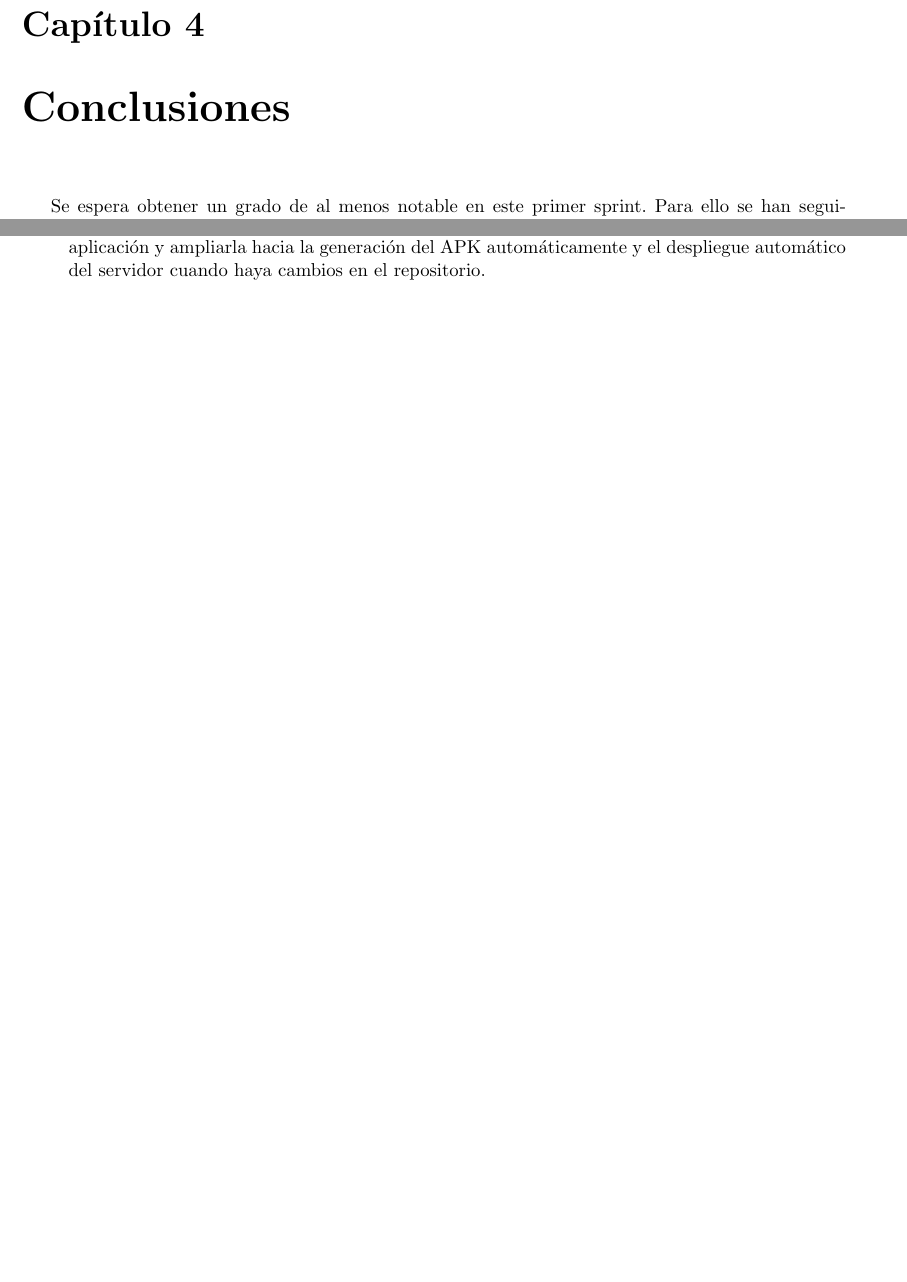
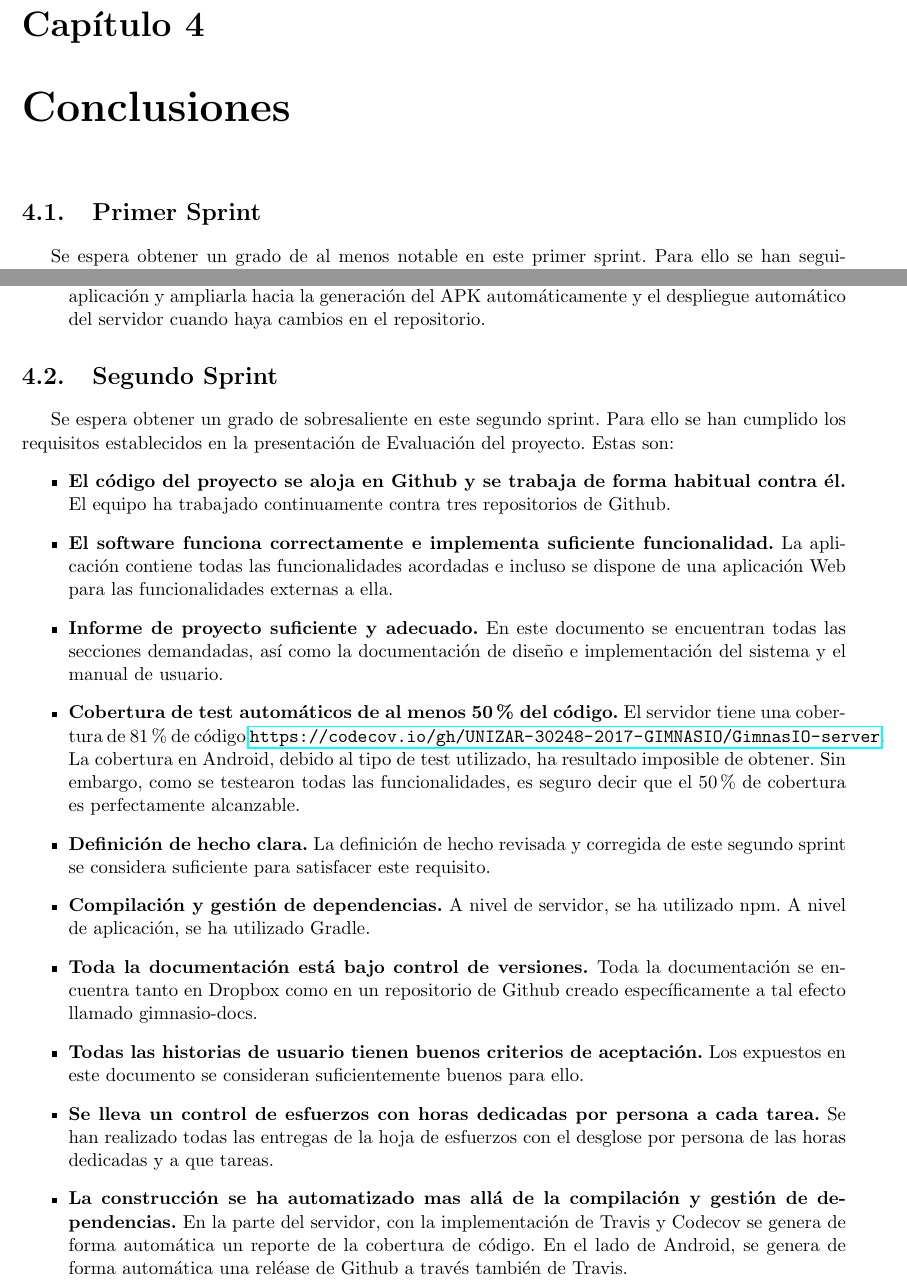
Before and after one commit to UNIZAR-30248-2017-GIMNASIO/GimnasIO-docs, a LaTeX document (Formatted/memoriaLatex/informe_final.tex): two parts of pages 34 and 35 of 35, joined at a grey line, cut so that both start at the same text, the shorter picture padded with empty space. Compiled offline with pdfLaTeX.

Commit message:
Updated conclusions added to latex file

```diff
--- a/Formatted/memoriaLatex/informe_final.tex
+++ b/Formatted/memoriaLatex/informe_final.tex
@@ -667,6 +667,7 @@ En este primer sprint este workflow ha sido ligeramente deficiente en la prácti
 De cara al segundo sprint se pretende realizar un énfasis en esta implementación. Los miembros del equipo serán recordados al menos una vez a la semana de mantener actualizadas sus tareas en el tablero, y, a su vez, se les exigirá una mayor atención hacia el tablero.
 \section{Segundo Sprint}
 \chapter{Conclusiones}
+\section{Primer Sprint}
 Se espera obtener un grado de al menos notable en este primer sprint. Para ello se han seguido las recomendaciones establecidas en la presentación de Evaluación del proyecto. Las conseguidas satisfactoriamente son:
 \begin{itemize}
 	\item \textbf{El código del proyecto se aloja en Github y se trabaja de forma habitual contra él.} El equipo ha trabajado continuamente contra dos repositorios de Github.
@@ -684,7 +685,29 @@ Además, se han realizado algunas de las tareas del sobresaliente:
 	\item \textbf{Todas las historias de usuario / requisitos implementados tienen buenos criterios de aceptación.} Como se ha mencionado anteriormente, todos los requisitos del proyecto están dotados de buenos criterios de aceptación.
 	\item \textbf{La construcción se ha automatizado más allá de la compilación y gestión de dependencias.} Este requisito se ha completado a medias, en la parte de servidor, la integración con TravisCI y Codecov permite no solo construir el código y sus dependencias, sino comprobar el funcionamiento de los test y realizar un informe incluyendo la cobertura de código. En el segundo sprint se trabajará para implementar esta funcionalidad también en el proyecto de la aplicación y ampliarla hacia la generación del APK automáticamente y el despliegue automático del servidor cuando haya cambios en el repositorio.
 \end{itemize}
+\section{Segundo Sprint}
+Se espera obtener un grado de sobresaliente en este segundo sprint. Para ello se han cumplido los requisitos establecidos en la presentación de Evaluación del proyecto. Estas son:
+\begin{itemize}
+	\item 	\textbf{El código del proyecto se aloja en Github y se trabaja de forma habitual contra él.} El equipo ha trabajado continuamente contra tres repositorios de Github.
+	\item \textbf{El software funciona correctamente e implementa suficiente funcionalidad.} La aplicación contiene todas las funcionalidades acordadas e incluso se dispone de una aplicación Web para las funcionalidades externas a ella.
 
+	\item \textbf{Informe de proyecto suficiente y adecuado.} En este documento se encuentran todas las secciones demandadas, así como la documentación de diseño e implementación del sistema y el manual de usuario.
+
+	\item \textbf{Cobertura de test automáticos de al menos 50\% del código.} El servidor tiene una cobertura de 81\% de código \url{https://codecov.io/gh/UNIZAR-30248-2017-GIMNASIO/GimnasIO-server}. La cobertura en Android, debido al tipo de test utilizado, ha resultado imposible de obtener. Sin embargo, como se testearon todas las funcionalidades, es seguro decir que el 50\% de cobertura es perfectamente alcanzable.
+
+	\item \textbf{Definición de hecho clara.} La definición de hecho revisada y corregida de este segundo sprint se considera suficiente para satisfacer este requisito.
+
+	\item \textbf{Compilación y gestión de dependencias.} A nivel de servidor, se ha utilizado npm. A nivel de aplicación, se ha utilizado Gradle.
+
+	\item \textbf{Toda la documentación está bajo control de versiones. }Toda la documentación se encuentra tanto en Dropbox como en un repositorio de Github creado específicamente a tal efecto llamado gimnasio-docs.
+
+	\item \textbf{Todas las historias de usuario tienen buenos criterios de aceptación.} Los expuestos en este documento se consideran suficientemente buenos para ello.
+
+	\item \textbf{Se lleva un control de esfuerzos con horas dedicadas por persona a cada tarea.} Se han realizado todas las entregas de la hoja de esfuerzos con el desglose por persona de las horas dedicadas y a que tareas.
+
+	\item \textbf{La construcción se ha automatizado mas allá de la compilación y gestión de dependencias.} En la parte del servidor, con la implementación de Travis y Codecov se genera de forma automática un reporte de la cobertura de código. En el lado de Android, se genera de forma automática una reléase de Github a través también de Travis.
+
+\end{itemize}
 %\newpage\begin{thebibliography}{0}%
 %	\bibitem{anddev}\label{bib: anddev}
 %	Official android documentation site.
```
Also changed, not shown: Formatted/memoriaLatex/informe_final.pdf, 5 other files.
